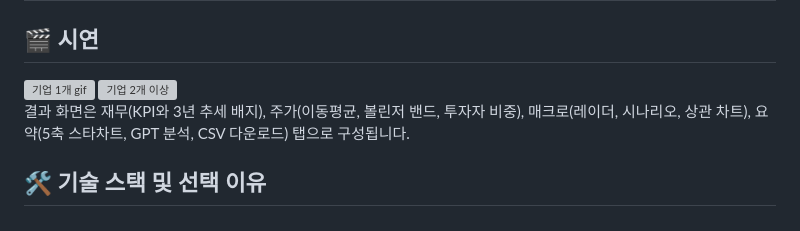
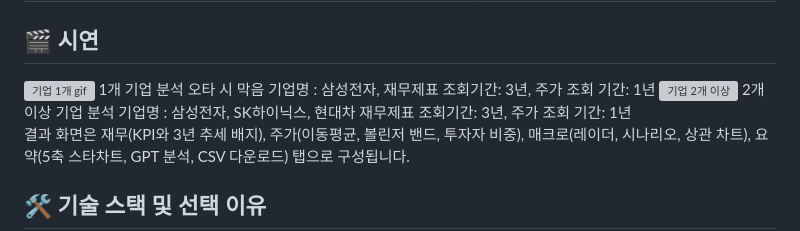
Before and after one commit to David9733/financial_analysis, a Markdown page: README.md, the part around the change. Drawn GitHub-style; grey boxes are pictures that could not be loaded.

```diff
--- a/README.md
+++ b/README.md
@@ -32,9 +32,13 @@
 
 ## 🎬 시연
 <img width="904" height="480" alt="기업 1개 gif" src="https://github.com/user-attachments/assets/b8db5227-63d7-44b0-a1f2-5e401f54533f" />
+1개 기업 분석
+오타 시 막음
+기업명 : 삼성전자, 재무제표 조회기간: 3년, 주가 조회 기간: 1년
 
 <img width="904" height="480" alt="기업 2개 이상" src="https://github.com/user-attachments/assets/2288f8f2-47c5-47d2-bd1b-4541f23d02eb" />
-
+2개 이상 기업 분석
+기업명 : 삼성전자, SK하이닉스, 현대차 재무제표 조회기간: 3년, 주가 조회 기간: 1년
 
 
 결과 화면은 재무(KPI와 3년 추세 배지), 주가(이동평균, 볼린저 밴드, 투자자 비중), 매크로(레이더, 시나리오, 상관 차트), 요약(5축 스타차트, GPT 분석, CSV 다운로드) 탭으로 구성됩니다.
```
